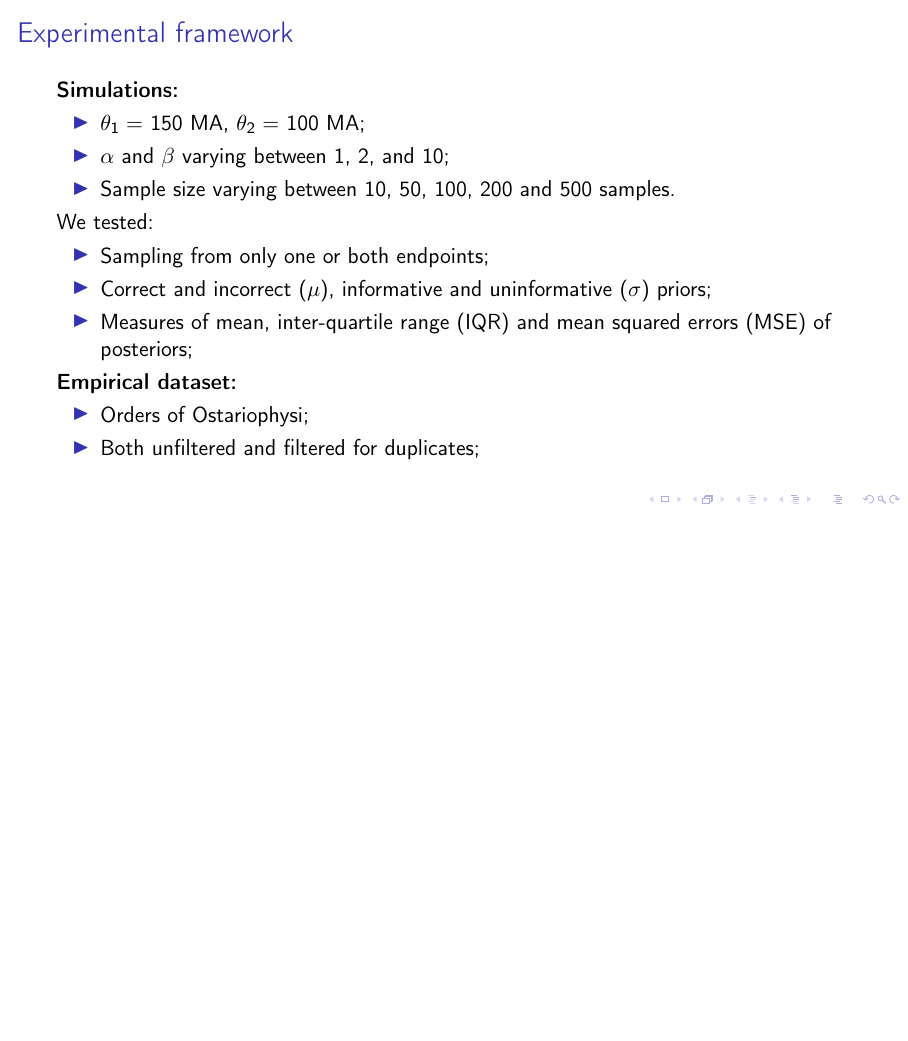
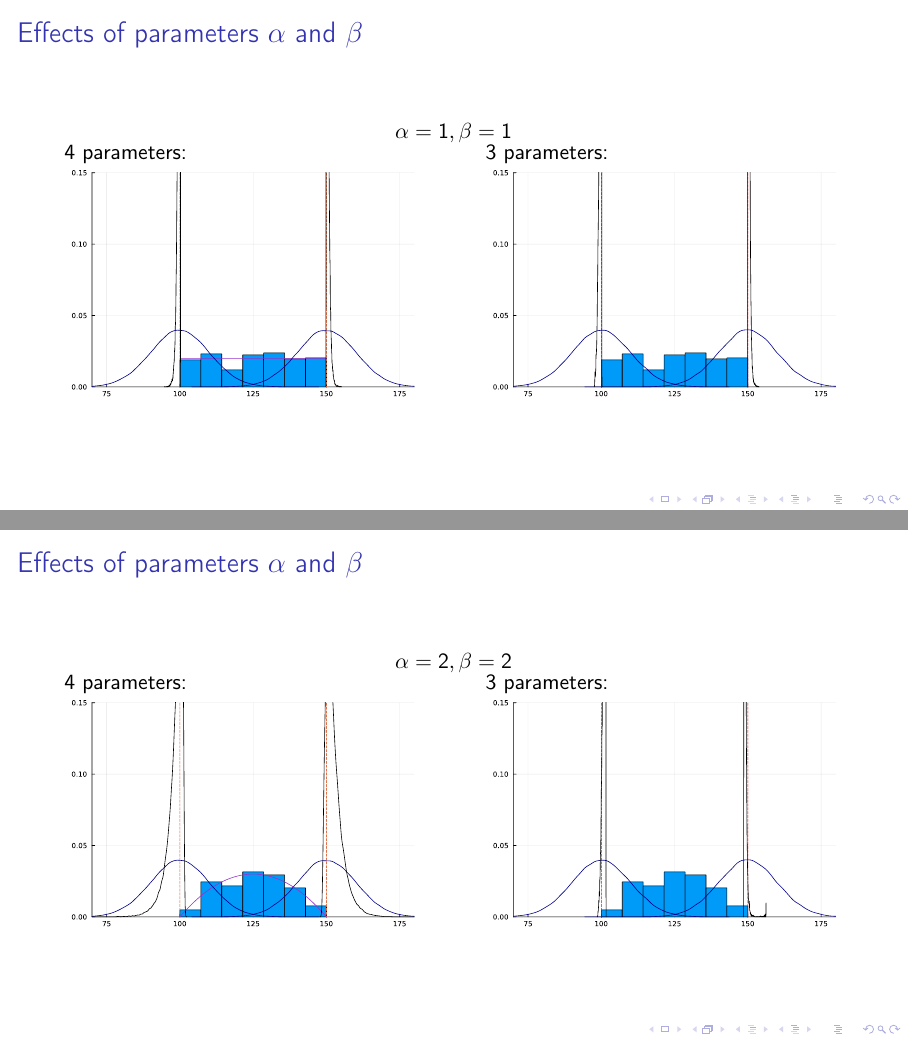
Before and after one commit to henrieger/sbbe-26, LaTeX slides (main.tex): page 43 of 43 before the commit and pages 49 and 50 of 53 after it, the two joined at a grey line, the shorter picture padded with empty space. Compiled offline with pdfLaTeX.

Commit message:
[add] alpha and beta on thetas

```diff
--- a/main.tex
+++ b/main.tex
@@ -1,6 +1,8 @@
 \documentclass[aspectratio=169]{beamer}
 \usepackage[utf8]{inputenc}
 \usepackage[T1]{fontenc}
+\usepackage{graphicx}
+\usepackage{svg}
 
 \title{A Comparative Analysis of Different Models for Bayesian Inference of Stratigraphic Intervals}
 \author{Henrique L. Rieger \& Gustavo A. Ballen}
@@ -136,3 +138,44 @@
 		\item Both unfiltered and filtered for duplicates;
 	\end{itemize}
 \end{frame}
+
+\begin{frame}
+	\frametitle{Effects of parameters $\alpha$ and $\beta$} \pause
+
+	\centering $\alpha=1, \beta=1$ \pause
+
+	\begin{columns}
+		\begin{column}{0.45\textwidth}
+			4 parameters: \pause
+
+			\includesvg[width=\textwidth]{assets/alpha_1_beta_1_four.svg} \pause
+		\end{column}
+		\begin{column}{0.45\textwidth}
+			3 parameters: \pause
+
+			\includesvg[width=\textwidth]{assets/alpha_1_beta_1_three.svg}
+		\end{column}
+	\end{columns}
+\end{frame}
+
+\begin{frame}
+	\frametitle{Effects of parameters $\alpha$ and $\beta$}
+
+	\centering $\alpha=2, \beta=2$
+
+	\begin{columns}
+		\begin{column}{0.45\textwidth}
+			4 parameters:
+
+			\includesvg[width=\textwidth]{assets/alpha_2_beta_2_four.svg}
+		\end{column}
+		\begin{column}{0.45\textwidth}
+			3 parameters:
+
+			\includesvg[width=\textwidth]{assets/alpha_2_beta_2_three.svg}
+		\end{column}
+	\end{columns}
+\end{frame}
+
+\begin{frame}
+	\frametitle{Effects of parameters $\alpha$ and $\beta$}
@@ -138,0 +187 @@
+			4 parameters:
@@ -138,0 +192 @@
+			3 parameters:
@@ -138,0 +200 @@
+	\frametitle{Effects of parameters $\alpha$ and $\beta$}
@@ -138,0 +206 @@
+			4 parameters:
@@ -138,0 +211 @@
+			3 parameters:
@@ -138,0 +219 @@
+	\frametitle{Effects of parameters $\alpha$ and $\beta$}
@@ -138,0 +225 @@
+			4 parameters:
@@ -138,0 +230 @@
+			3 parameters:
```
Also changed, not shown: Makefile (added), README.md, assets/alpha_10_beta_10_four.svg (added), assets/alpha_10_beta_10_three.svg (added), assets/alpha_10_beta_1_four.svg (added), assets/alpha_10_beta_1_three.svg (added), assets/alpha_10_beta_2_four.svg (added), assets/alpha_10_beta_2_three.svg (added), assets/alpha_1_beta_1_four.svg (added), assets/alpha_1_beta_1_three.svg (added), assets/alpha_2_beta_2_four.svg (added), assets/alpha_2_beta_2_three.svg (added), main.tex (46 more changed lines), 1 other file.
